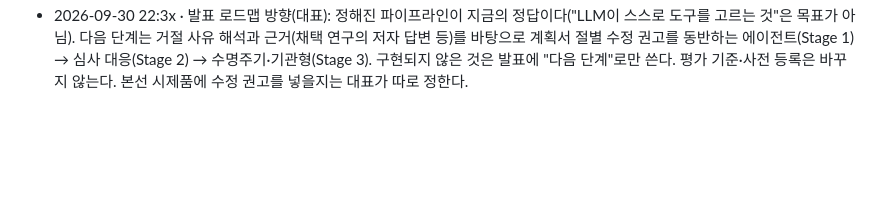
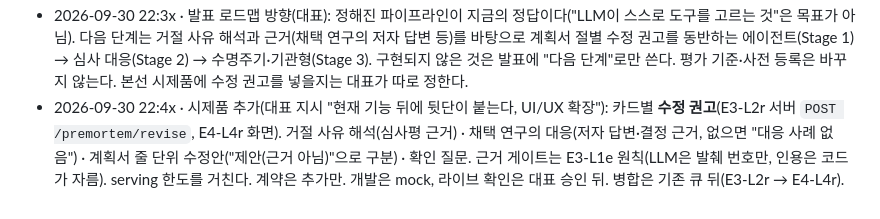
Before and after one commit to sbrpgr/project_neumann, a Markdown page: docs/decisions.md, the part around the change. Drawn GitHub-style; blank space fills up the shorter version.

```diff
--- a/docs/decisions.md
+++ b/docs/decisions.md
@@ -48,3 +48,4 @@
 - 2026-09-30 22:1x · **정정(백테스트 n=5 조건):** 21:0x 항목의 "셔플 짝은 사전 고정된 shuffle_pairs를 쓴다"는 실행되지 않았다. 대표 지시("5건만", 비용 약 $3)에 따라 **real 조건만** 돌렸고 셔플 대조는 없다(21:1x). 특이성(셔플 대비)은 "측정 안 함"으로 적는다. 셔플 추가 실행은 대표 승인이 있을 때만.
 - 2026-09-30 22:2x · 백테스트 n=5 판정 블라인드 결함과 재판정: Neumann 위험 4개의 설명이 모두 조사 "은 "로 시작해(카드 합성에서 "L1은"의 번호만 지운 버그, E5-L2d 발견) 판정자가 시스템을 구분할 수 있었다. 이미 띄운 판정을 중단했고, 그 사이 J2·J3가 쓴 답 5개씩은 무효로 `data/eval/judge_n5_invalid_blindleak/`에 보존했다(집계에 안 씀). 봉투를 만들 때 설명 앞머리 조사를 **두 시스템 모두에** 같은 규칙으로 지우고(원 위험 묶음 파일 불변, 기준선 195개에는 해당 없음 확인), 남으면 블라인드 위반으로 잡는다(task/E5-L2c 10fe517). 새 판정자 3명으로 다시 판정한다. 이 밖의 문체 차이(길이·어투)는 남아 있을 수 있어 한계로 적는다.
 - 2026-09-30 22:3x · 발표 로드맵 방향(대표): 정해진 파이프라인이 지금의 정답이다("LLM이 스스로 도구를 고르는 것"은 목표가 아님). 다음 단계는 거절 사유 해석과 근거(채택 연구의 저자 답변 등)를 바탕으로 계획서 절별 수정 권고를 동반하는 에이전트(Stage 1) → 심사 대응(Stage 2) → 수명주기·기관형(Stage 3). 구현되지 않은 것은 발표에 "다음 단계"로만 쓴다. 평가 기준·사전 등록은 바꾸지 않는다. 본선 시제품에 수정 권고를 넣을지는 대표가 따로 정한다.
+- 2026-09-30 22:4x · 시제품 추가(대표 지시 "현재 기능 뒤에 뒷단이 붙는다, UI/UX 확장"): 카드별 **수정 권고**(E3-L2r 서버 `POST /premortem/revise`, E4-L4r 화면). 거절 사유 해석(심사평 근거) · 채택 연구의 대응(저자 답변·결정 근거, 없으면 "대응 사례 없음") · 계획서 줄 단위 수정안("제안(근거 아님)"으로 구분) · 확인 질문. 근거 게이트는 E3-L1e 원칙(LLM은 발췌 번호만, 인용은 코드가 자름). serving 한도를 거친다. 계약은 추가만. 개발은 mock, 라이브 확인은 대표 승인 뒤. 병합은 기존 큐 뒤(E3-L2r → E4-L4r).
```
Also changed, not shown: docs/reports/E5-L1e2e.verify.md (added, +67 -0 lines), docs/tasks/QUEUE.md (+4 -3 lines).
